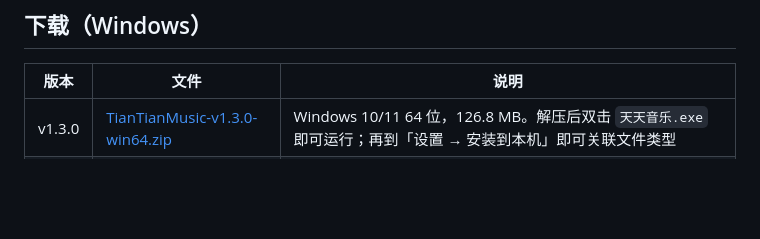
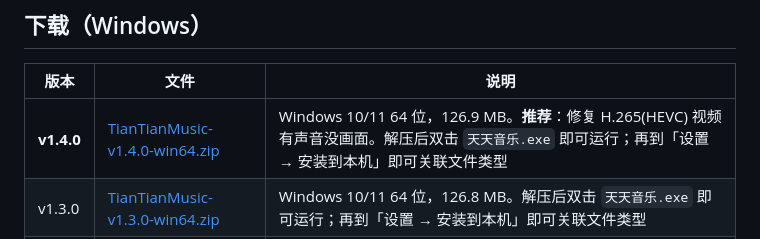
Before and after one commit to wenwen-1982/tiantian-music, a Markdown page: README.md, the part around the change. GitHub-like rendering; blank space fills up the shorter version.

Commit message:
docs: 补充 v1.4.0 下载与修复说明

```diff
--- a/README.md
+++ b/README.md
@@ -8,6 +8,7 @@
 
 | 版本 | 文件 | 说明 |
 |---|---|---|
+| **v1.4.0** | [TianTianMusic-v1.4.0-win64.zip](https://github.com/wenwen-1982/tiantian-music/releases/download/v1.4.0/TianTianMusic-v1.4.0-win64.zip) | Windows 10/11 64 位，126.9 MB。**推荐**：修复 H.265(HEVC) 视频有声音没画面。解压后双击 `天天音乐.exe` 即可运行；再到「设置 → 安装到本机」即可关联文件类型 |
 | v1.3.0 | [TianTianMusic-v1.3.0-win64.zip](https://github.com/wenwen-1982/tiantian-music/releases/download/v1.3.0/TianTianMusic-v1.3.0-win64.zip) | Windows 10/11 64 位，126.8 MB。解压后双击 `天天音乐.exe` 即可运行；再到「设置 → 安装到本机」即可关联文件类型 |
 | v1.0.0 | [TianTianMusic-v1.0.0-win64.zip](https://github.com/wenwen-1982/tiantian-music/releases/download/v1.0.0/TianTianMusic-v1.0.0-win64.zip) | Windows 10/11 64 位绿色版，105.6 MB，解压后双击 `天天音乐.exe` 即可运行，无需安装 |
 
```
